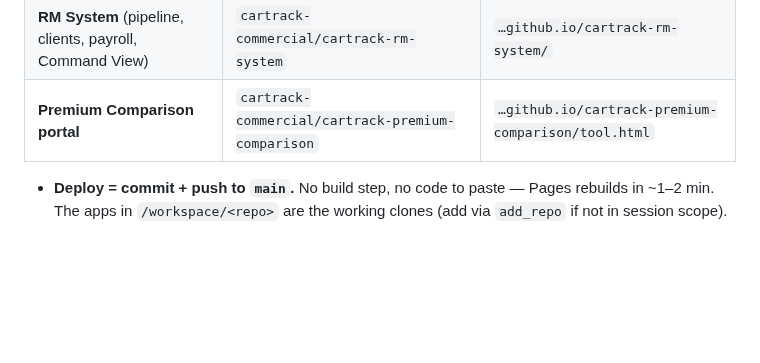
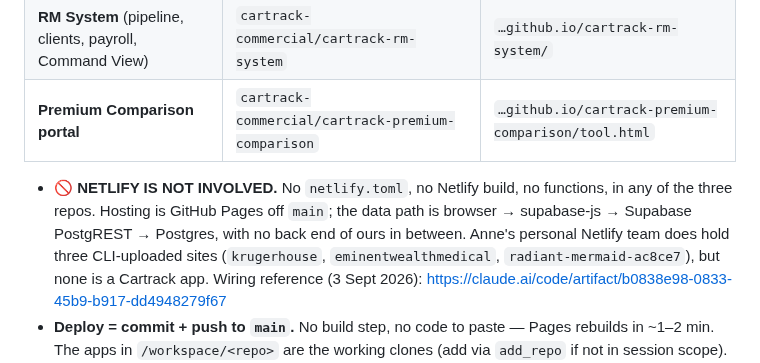
Before and after one commit to cartrack-commercial/cartrack-commercial.github.io, a Markdown page: CLAUDE.md, the part around the change. Rendered like a GitHub page; blank space fills up the shorter version.

Commit message:
Record that the apps do not use Netlify
CLAUDE.md did not say how the three apps are hosted beyond "auto-deploy on
push to main", which left room to assume Netlify sits in the path. It does
not: there is no netlify.toml, no build and no functions in any of the three
repos, and the data path runs straight from the browser to Supabase.

Notes the deploy path, the data path and the three unrelated Netlify sites on
the personal team, so a fresh session does not go looking for a pipeline that
was never there.

Co-Authored-By: Claude Opus 5 <noreply@anthropic.com>
Claude-Session: https://claude.ai/code/session_01WYo9baZkrtwYdeTMUmKWgn

```diff
--- a/CLAUDE.md
+++ b/CLAUDE.md
@@ -14,6 +14,12 @@ insurance **quote comparisons** for the RMs.
 | **RM System** (pipeline, clients, payroll, Command View) | `cartrack-commercial/cartrack-rm-system` | `…github.io/cartrack-rm-system/` |
 | **Premium Comparison portal** | `cartrack-commercial/cartrack-premium-comparison` | `…github.io/cartrack-premium-comparison/tool.html` |
 
+- 🚫 **NETLIFY IS NOT INVOLVED.** No `netlify.toml`, no Netlify build, no functions, in any of the
+  three repos. Hosting is GitHub Pages off `main`; the data path is browser → supabase-js → Supabase
+  PostgREST → Postgres, with no back end of ours in between. Anne's personal Netlify team does hold
+  three CLI-uploaded sites (`krugerhouse`, `eminentwealthmedical`, `radiant-mermaid-ac8ce7`), but none
+  is a Cartrack app. Wiring reference (3 Sept 2026):
+  https://claude.ai/code/artifact/b0838e98-0833-45b9-b917-dd4948279f67
 - **Deploy = commit + push to `main`.** No build step, no code to paste — Pages rebuilds in ~1–2 min. The apps in `/workspace/<repo>` are the working clones (add via `add_repo` if not in session scope).
 - **Version stamp:** bump `const APP_VERSION='v2026.MM.DDx'` in the RM app on every push (shows on the sign-in card so support knows what a phone is running).
 - **Design system for the APPS:** "Compliance DS" — Saira (headings) + IBM Plex Sans (body) + IBM Plex Mono (mono), near-black `#0B0C0F` ink + brand orange `#F47735`. Home-screen icons = white Cartrack arrow on `#0B0C0F` (in each repo's `assets/`).
```
